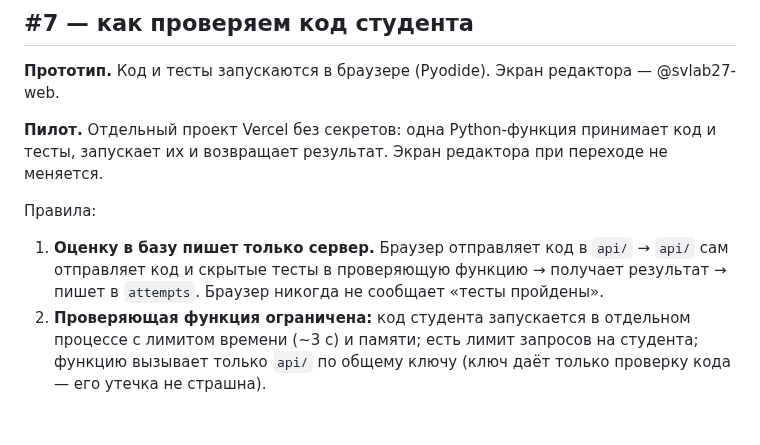
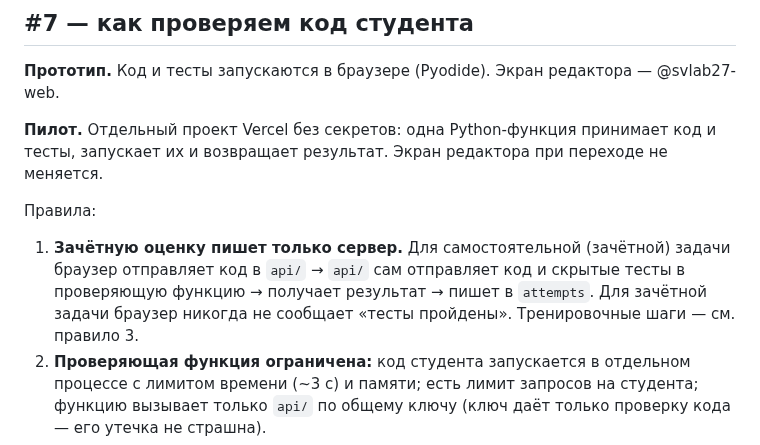
Before and after one commit to svlab27-web/college-tutor, a Markdown page: docs/decisions.md, the part around the change. GitHub-like rendering; blank space fills up the shorter version.

Commit message:
docs: #7 правило 1 — только для зачётной задачи (ревью Светы)
«Браузер не сообщает „тесты пройдены“» относится к самостоятельной
(зачётной) задаче; тренировочные шаги проверяются в браузере по правилу 3.

Co-Authored-By: Claude Opus 5.5 <noreply@anthropic.com>

```diff
--- a/docs/decisions.md
+++ b/docs/decisions.md
@@ -16,6 +16,6 @@
 
 Правила:
 
-1. **Оценку в базу пишет только сервер.** Браузер отправляет код в `api/` → `api/` сам отправляет код и скрытые тесты в проверяющую функцию → получает результат → пишет в `attempts`. Браузер никогда не сообщает «тесты пройдены».
+1. **Зачётную оценку пишет только сервер.** Для самостоятельной (зачётной) задачи браузер отправляет код в `api/` → `api/` сам отправляет код и скрытые тесты в проверяющую функцию → получает результат → пишет в `attempts`. Для зачётной задачи браузер никогда не сообщает «тесты пройдены». Тренировочные шаги — см. правило 3.
 2. **Проверяющая функция ограничена:** код студента запускается в отдельном процессе с лимитом времени (~3 с) и памяти; есть лимит запросов на студента; функцию вызывает только `api/` по общему ключу (ключ даёт только проверку кода — его утечка не страшна).
 3. **Гибрид.** Тренировочные шаги проверяются в браузере (там подделка ничего не даёт), на сервер — только самостоятельная задача, которая идёт в зачёт. Результаты, проверенные в браузере в прототипе, помечаются в базе отдельно, чтобы не смешивать их с данными пилота.
```
